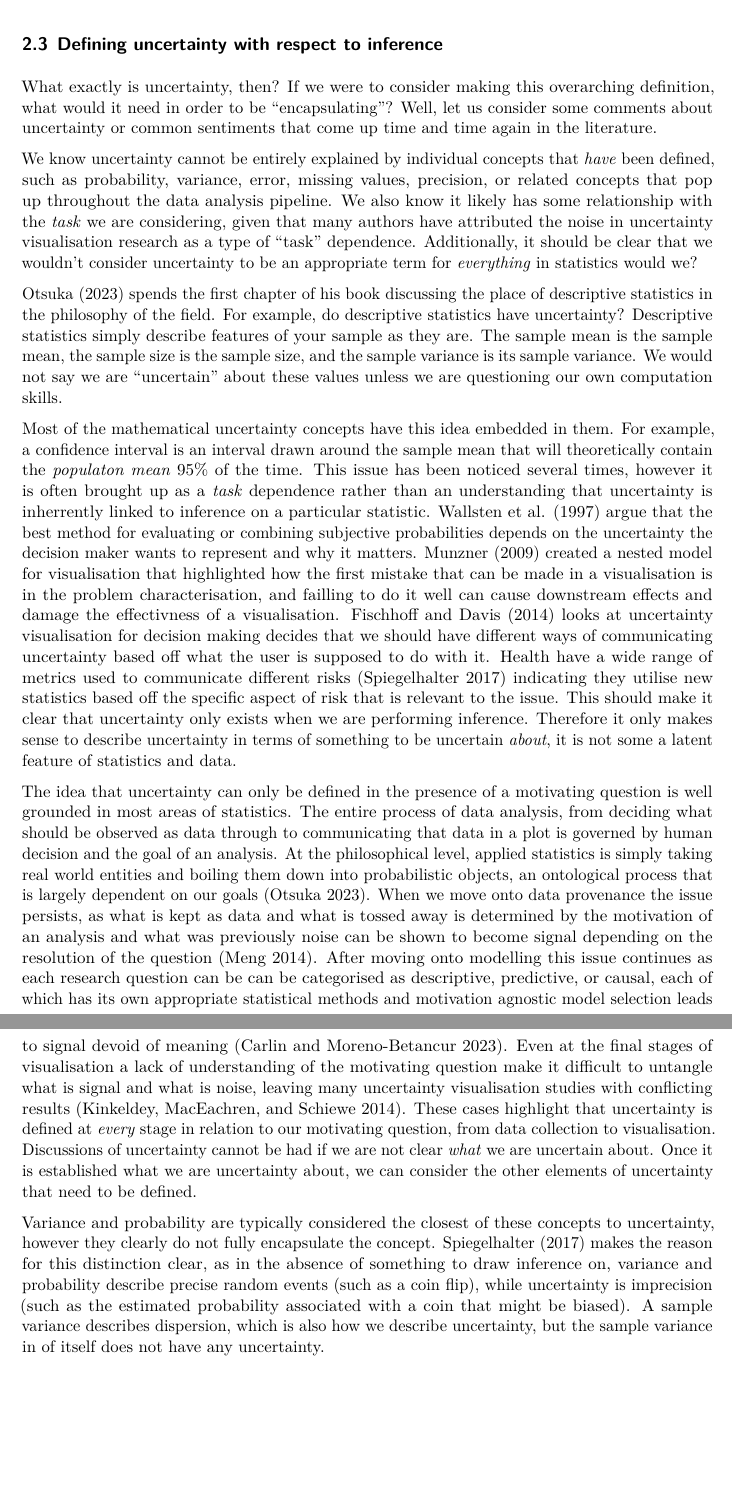
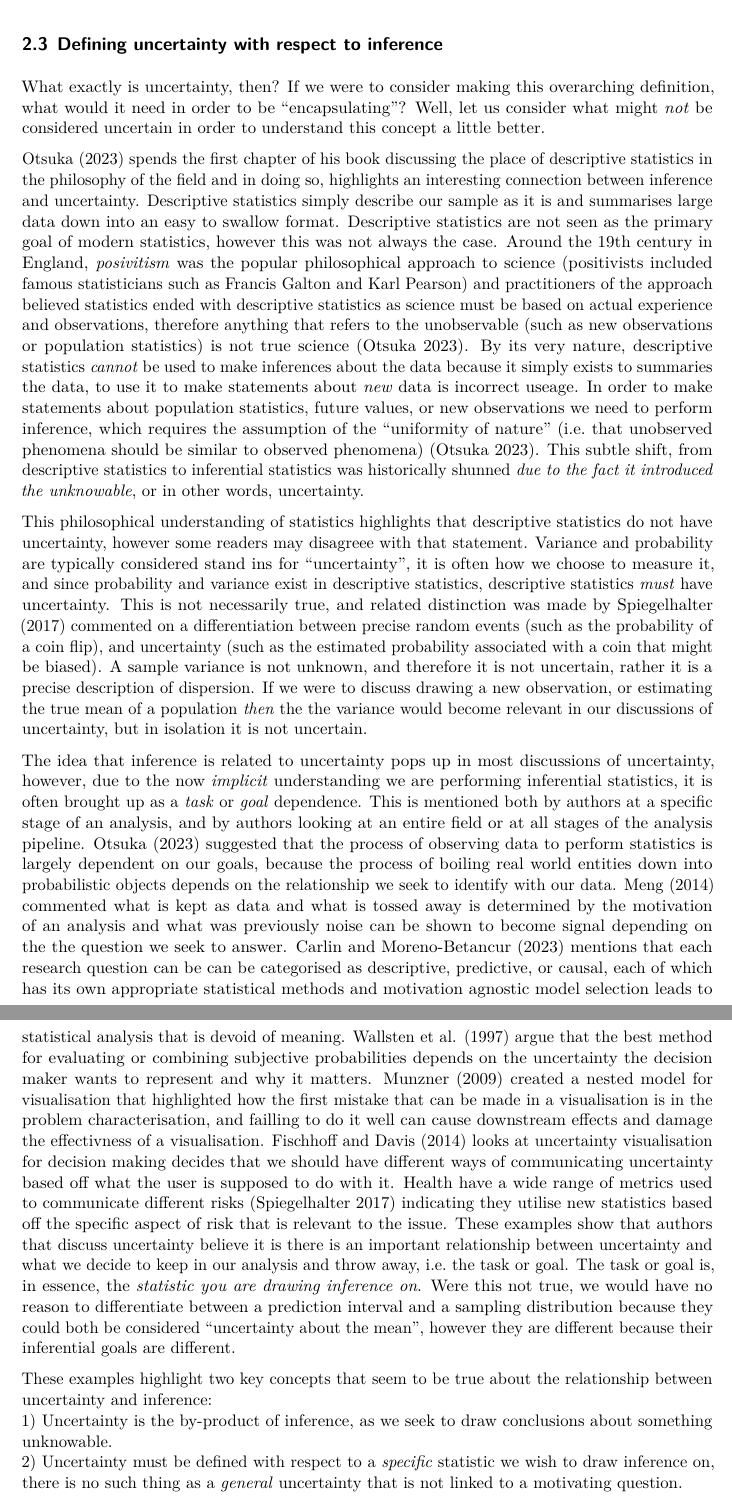
Before and after one commit to harriet-mason/ARSA-UncertaintyLitReview, a Quarto document (paper.qmd): two parts of pages 6 and 7 of 42, joined at a grey line, cut so that both start at the same text, the shorter picture padded with empty space. Rendered offline with R 4.5, knitr and Pandoc in place of Quarto, then LaTeX, with nearby package versions.

Commit message:
finished uncertainty is inference section

```diff
--- a/paper.qmd
+++ b/paper.qmd
@@ -82,21 +82,19 @@ Therefore, while taxonomies can be helpful to map out the space of "things that
 The task of providing an encapsulating mathematical definition of uncertainty is far beyond the scope of this work, however we will discuss an important but commonly misunderstood feature of uncertainty; its relationship to inference.
 
 ## Defining uncertainty with respect to inference
-What exactly is uncertainty, then? If we were to consider making this overarching definition, what would it need in order to be "encapsulating"? Well, let us consider some comments about uncertainty or common sentiments that come up time and time again in the literature.
+What exactly is uncertainty, then? If we were to consider making this overarching definition, what would it need in order to be "encapsulating"? Well, let us consider what might *not* be considered uncertain in order to understand this concept a little better.
 
-We know uncertainty cannot be entirely explained by individual concepts that *have* been defined, such as probability, variance, error, missing values, precision, or related concepts that pop up throughout the data analysis pipeline. We also know it likely has some relationship with the *task* we are considering, given that many authors have attributed the noise in uncertainty visualisation research as a type of "task" dependence. Additionally, it should be clear that we wouldn't consider uncertainty to be an appropriate term for *everything* in statistics would we?
+@Otsuka2023 spends the first chapter of his book discussing the place of descriptive statistics in the philosophy of the field and in doing so, highlights an interesting connection between inference and uncertainty. Descriptive statistics simply describe our sample as it is and summarises large data down into an easy to swallow format. Descriptive statistics are not seen as the primary goal of modern statistics, however this was not always the case. Around the 19th century in England, *posivitism* was the popular philosophical approach to science (positivists included famous statisticians such as Francis Galton and Karl Pearson) and practitioners of the approach believed statistics ended with descriptive statistics as science must be based on actual experience and observations, therefore anything that refers to the unobservable (such as new observations or population statistics) is not true science [@Otsuka2023]. By its very nature, descriptive statistics *cannot* be used to make inferences about the data because it simply exists to summaries the data, to use it to make statements about *new* data is incorrect useage. In order to make statements about population statistics, future values, or new observations we need to perform inference, which requires the assumption of the "uniformity of nature" (i.e. that unobserved phenomena should be similar to observed phenomena) [@Otsuka2023]. This subtle shift, from descriptive statistics to inferential statistics was historically shunned *due to the fact it introduced the unknowable*, or in other words, uncertainty.
 
-@Otsuka2023 spends the first chapter of his book discussing the place of descriptive statistics in the philosophy of the field.
-For example, do descriptive statistics have uncertainty? Descriptive statistics simply describe features of your sample as they are. The sample mean is the sample mean, the sample size is the sample size, and the sample variance is its sample variance. We would not say we are "uncertain" about these values unless we are questioning our own computation skills.
+This philosophical understanding of statistics highlights that descriptive statistics do not have uncertainty, however some readers may disagreee with that statement. Variance and probability are typically considered stand ins for "uncertainty", it is often how we choose to measure it, and since probability and variance exist in descriptive statistics, descriptive statistics *must* have uncertainty. This is not necessarily true, and related distinction was made by @Spiegelhalter2017  commented on a differentiation between precise random events (such as the probability of a coin flip), and uncertainty (such as the estimated probability associated with a coin that might be biased). A sample variance is not unknown, and therefore it is not uncertain, rather it is a precise description of dispersion. If we were to discuss drawing a new observation, or estimating the true mean of a population *then* the the variance would become relevant in our discussions of uncertainty, but in isolation it is not uncertain.
 
+The idea that inference is related to uncertainty pops up in most discussions of uncertainty, however, due to the now *implicit* understanding we are performing inferential statistics, it is often brought up as a *task* or *goal* dependence. This is mentioned both by authors at a specific stage of an analysis, and by authors looking at an entire field or at all stages of the analysis pipeline. @Otsuka2023 suggested that the process of observing data to perform statistics is largely dependent on our goals, because the process of boiling real world entities down into probabilistic objects depends on the relationship we seek to identify with our data. @Meng2014 commented what is kept as data and what is tossed away is determined by the motivation of an analysis and what was previously noise can be shown to become signal depending on the the question we seek to answer. @Carlin2023 mentions that each research question can be can be categorised as descriptive, predictive, or causal, each of which has its own appropriate statistical methods and motivation agnostic model selection leads to statistical analysis that is devoid of meaning. @Wallsten1997 argue that the best method for evaluating or combining subjective probabilities depends on the uncertainty the decision maker wants to represent and why it matters. @Munzner2009 created a nested model for visualisation that highlighted how the first mistake that can be made in a visualisation is in the problem characterisation, and failling to do it well can cause downstream effects and damage the effectivness of a visualisation. @Fischhoff2014 looks at uncertainty visualisation for decision making decides that we should have different ways of communicating uncertainty based off what the user is supposed to do with it. Health have a wide range of metrics used to communicate different risks [@Spiegelhalter2017] indicating they utilise new statistics based off the specific aspect of risk that is relevant to the issue. These examples show that authors that discuss uncertainty believe it is there is an important relationship between uncertainty and what we decide to keep in our analysis and throw away, i.e. the task or goal. The task or goal is, in essence, the *statistic you are drawing inference on*. Were this not true, we would have no reason to differentiate between a prediction interval and a sampling distribution because they could both be considered "uncertainty about the mean", however they are different because their inferential goals are different.
 
-Most of the mathematical uncertainty concepts have this idea embedded in them. For example, a confidence interval is an interval drawn around the sample mean that will theoretically contain the *populaton mean* 95% of the time. This issue has been noticed several times, however it is often brought up as a *task* dependence rather than an understanding that uncertainty is inherrently linked to inference on a particular statistic. @Wallsten1997 argue that the best method for evaluating or combining subjective probabilities depends on the uncertainty the decision maker wants to represent and why it matters. @Munzner2009 created a nested model for visualisation that highlighted how the first mistake that can be made in a visualisation is in the problem characterisation, and failling to do it well can cause downstream effects and damage the effectivness of a visualisation. @Fischhoff2014 looks at uncertainty visualisation for decision making decides that we should have different ways of communicating uncertainty based off what the user is supposed to do with it. Health have a wide range of metrics used to communicate different risks [@Spiegelhalter2017] indicating they utilise new statistics based off the specific aspect of risk that is relevant to the issue. This should make it clear that uncertainty only exists when we are performing inference. Therefore it only makes sense to describe uncertainty in terms of something to be uncertain *about*, it is not some a latent feature of statistics and data.
+These examples highlight two key concepts that seem to be true about the relationship between uncertainty and inference:
+1) Uncertainty is the by-product of inference, as we seek to draw conclusions about something unknowable.
+2) Uncertainty must be defined with respect to a *specific* statistic we wish to draw inference on, there is no such thing as a *general* uncertainty that is not linked to a motivating question.
 
-The idea that uncertainty can only be defined in the presence of a motivating question is well grounded in most areas of statistics. The entire process of data analysis, from deciding what should be observed as data through to communicating that data in a plot is governed by human decision and the goal of an analysis. At the philosophical level, applied statistics is simply taking real world entities and boiling them down into probabilistic objects, an ontological process that is largely dependent on our goals [@Otsuka2023]. When we move onto data provenance the issue persists, as what is kept as data and what is tossed away is determined by the motivation of an analysis and what was previously noise can be shown to become signal depending on the resolution of the question [@Meng2014]. After moving onto modelling this issue continues as each research question can be can be categorised as descriptive, predictive, or causal, each of which has its own appropriate statistical methods and motivation agnostic model selection leads to signal devoid of meaning [@Carlin2023]. Even at the final stages of visualisation a lack of understanding of the motivating question make it difficult to untangle what is signal and what is noise, leaving many uncertainty visualisation studies with conflicting results [@Kinkeldey2014]. These cases highlight that uncertainty is defined at *every* stage in relation to our motivating question, from data collection to visualisation. Discussions of uncertainty cannot be had if we are not clear *what* we are uncertain about. Once it is established what we are uncertainty about, we can consider the other elements of uncertainty that need to be defined.
-
-Variance and probability are typically considered the closest of these concepts to uncertainty, however they clearly do not fully encapsulate the concept. @Spiegelhalter2017 makes the reason for this distinction clear, as in the absence of something to draw inference on, variance and probability describe precise random events (such as a coin flip), while uncertainty is imprecision (such as the estimated probability associated with a coin that might be biased). A sample variance describes dispersion, which is also how we describe uncertainty, but the sample variance in of itself does not have any uncertainty.
-
-
+## Mistakes when we misunderstand uncertainty
 We feel the need to make this point clear because a *large* amount of uncertainty research seems to be confused by the purpose of uncertainty visualisation, what it is related to, and why we visualise it. Often, the authors are even more confused about what they are doing than the participants. There are enough papers that fail to understand these basic principals of uncertainty that this entire paper could simply be a list with explanations. Instead, we have a handful of highlights presented below.
 - @wu2023rational recognised it is difficult to understand when differences in performance stem from information asymmetry.
 - @Hofman2020 asked questions about discusses the difference in showing inferential or outcome (prediction) intervals and then found that participants shown the inferential distribution performed poorly when asked questions about predictions. They found that showing the relevant distribution to the question reduced the error. This result should be astoundingly obvious if it was well understood that uncertainty is not some latent variable and is only relevant for specific ground truth statistics. This papers *percieved* importants highlights an underlying belief that uncertainty is linked to a specific variable or data set, not the variable we are drawing inference on.
```
Also changed, not shown: writingdumpster.qmd (+2 -0 lines), paper.qmd (4 more changed lines).
